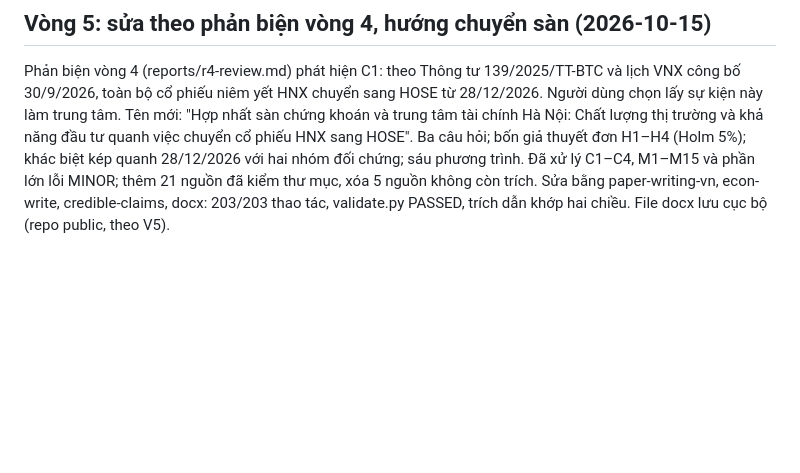
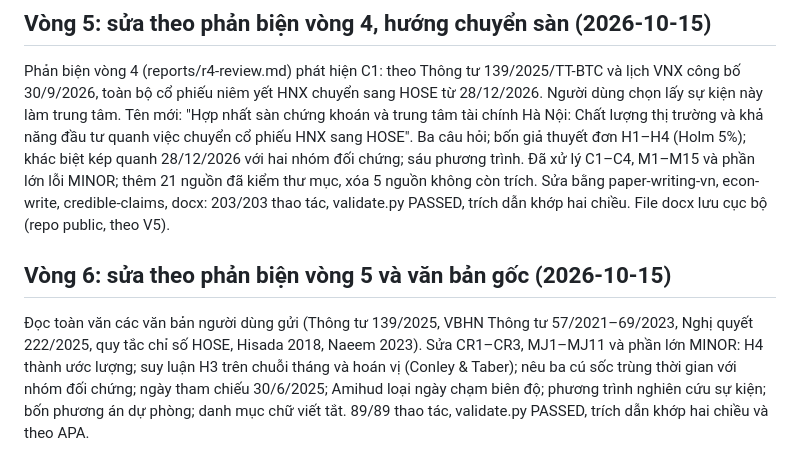
Before and after one commit to trungcandygit/M-n_HTTM, a Markdown page: reports/nhat-ky-thay-doi.md, the part around the change. Drawn GitHub-style; blank space fills up the shorter version.

Commit message:
Vòng 6: sửa theo phản biện vòng 5 và văn bản gốc
Co-Authored-By: Claude Opus 5.5 <noreply@anthropic.com>
Claude-Session: https://claude.ai/code/session_017JzvXmyBDrTJN9qHL2KVSr

```diff
--- a/reports/nhat-ky-thay-doi.md
+++ b/reports/nhat-ky-thay-doi.md
@@ -493,3 +493,7 @@ Người dùng chọn hướng B, tên đề tài "Từ chất lượng thị tr
 ## Vòng 5: sửa theo phản biện vòng 4, hướng chuyển sàn (2026-10-15)
 
 Phản biện vòng 4 (reports/r4-review.md) phát hiện C1: theo Thông tư 139/2025/TT-BTC và lịch VNX công bố 30/9/2026, toàn bộ cổ phiếu niêm yết HNX chuyển sang HOSE từ 28/12/2026. Người dùng chọn lấy sự kiện này làm trung tâm. Tên mới: "Hợp nhất sàn chứng khoán và trung tâm tài chính Hà Nội: Chất lượng thị trường và khả năng đầu tư quanh việc chuyển cổ phiếu HNX sang HOSE". Ba câu hỏi; bốn giả thuyết đơn H1–H4 (Holm 5%); khác biệt kép quanh 28/12/2026 với hai nhóm đối chứng; sáu phương trình. Đã xử lý C1–C4, M1–M15 và phần lớn lỗi MINOR; thêm 21 nguồn đã kiểm thư mục, xóa 5 nguồn không còn trích. Sửa bằng paper-writing-vn, econ-write, credible-claims, docx: 203/203 thao tác, validate.py PASSED, trích dẫn khớp hai chiều. File docx lưu cục bộ (repo public, theo V5).
+
+## Vòng 6: sửa theo phản biện vòng 5 và văn bản gốc (2026-10-15)
+
+Đọc toàn văn các văn bản người dùng gửi (Thông tư 139/2025, VBHN Thông tư 57/2021–69/2023, Nghị quyết 222/2025, quy tắc chỉ số HOSE, Hisada 2018, Naeem 2023). Sửa CR1–CR3, MJ1–MJ11 và phần lớn MINOR: H4 thành ước lượng; suy luận H3 trên chuỗi tháng và hoán vị (Conley & Taber); nêu ba cú sốc trùng thời gian với nhóm đối chứng; ngày tham chiếu 30/6/2025; Amihud loại ngày chạm biên độ; phương trình nghiên cứu sự kiện; bốn phương án dự phòng; danh mục chữ viết tắt. 89/89 thao tác, validate.py PASSED, trích dẫn khớp hai chiều và theo APA.
```
